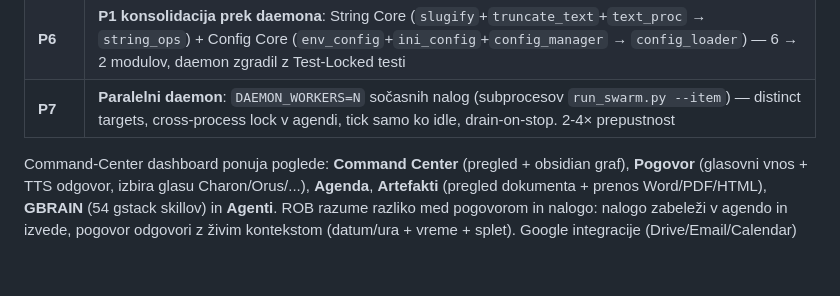
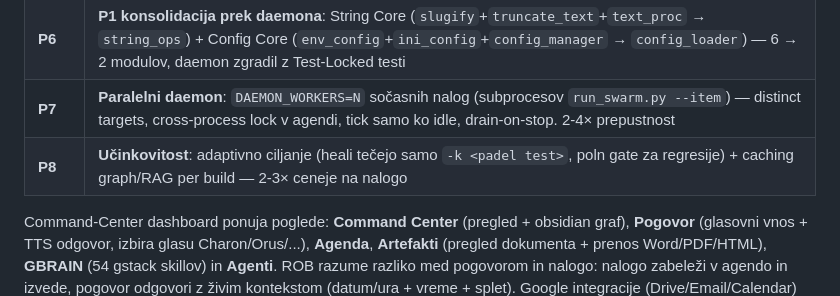
Before and after one commit to robAItech/rob-system, a Markdown page: README.md, the part around the change. Drawn GitHub-style; blank space fills up the shorter version.

Commit message:
docs(readme): P8 učinkovitost — adaptivno ciljanje + caching
Co-Authored-By: Claude Opus 5 (1M context) <noreply@anthropic.com>

```diff
--- a/README.md
+++ b/README.md
@@ -309,6 +309,7 @@ Dosežene faze:
 | **P5** | **Routing agentov v daemonu**: naloga iz agende se obdela z agentom po `kind` — `team` (adversarial), `fork` (raziskovanje), `plan` (dekompozicija), `modify`, `autonomous`, `fix_loop`, `python` |
 | **P6** | **P1 konsolidacija prek daemona**: String Core (`slugify`+`truncate_text`+`text_proc` → `string_ops`) + Config Core (`env_config`+`ini_config`+`config_manager` → `config_loader`) — 6 → 2 modulov, daemon zgradil z Test-Locked testi |
 | **P7** | **Paralelni daemon**: `DAEMON_WORKERS=N` sočasnih nalog (subprocesov `run_swarm.py --item`) — distinct targets, cross-process lock v agendi, tick samo ko idle, drain-on-stop. 2-4× prepustnost |
+| **P8** | **Učinkovitost**: adaptivno ciljanje (heali tečejo samo `-k <padel test>`, poln gate za regresije) + caching graph/RAG per build — 2-3× ceneje na nalogo |
 
 Command-Center dashboard ponuja poglede: **Command Center** (pregled + obsidian
 graf), **Pogovor** (glasovni vnos + TTS odgovor, izbira glasu Charon/Orus/...),
```
